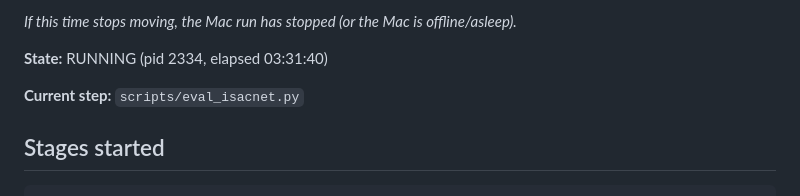
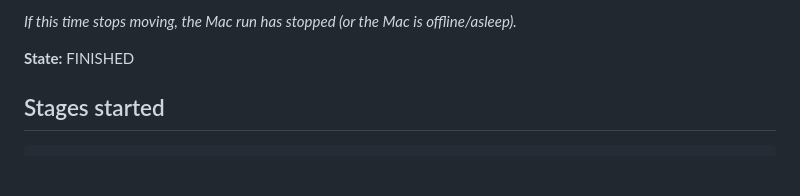
Before and after one commit to Kushal2oo4/isac-net, a Markdown page: README.md, the part around the change printed below. GitHub-like rendering; blank space fills up the shorter version.

````diff
--- a/README.md
+++ b/README.md
@@ -4,9 +4,7 @@
 
 _If this time stops moving, the Mac run has stopped (or the Mac is offline/asleep)._
 
-**State:** RUNNING (pid 2334, elapsed 03:31:40)
-
-**Current step:** `scripts/eval_isacnet.py`
+**State:** FINISHED
 
 ## Stages started
 ```
````
Also changed, not shown: other parts of README.md (+29 -16 lines), STATUS.md (+30 -19 lines), fig_joint_literal_10.png (added), fig_joint_literal_8.png (added), fig_joint_literal_9.png (added).
